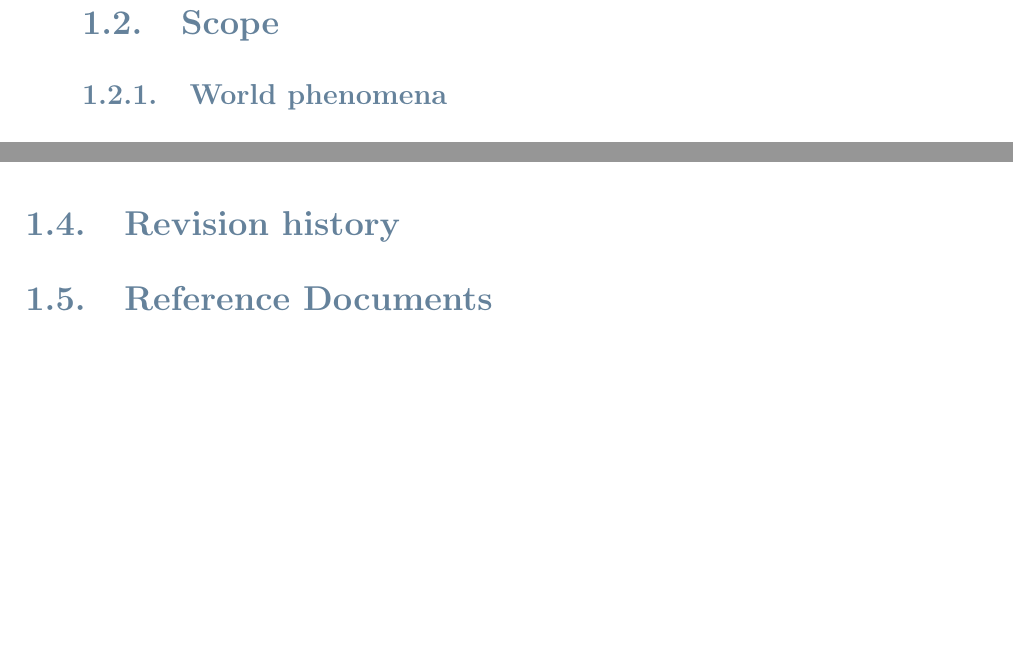
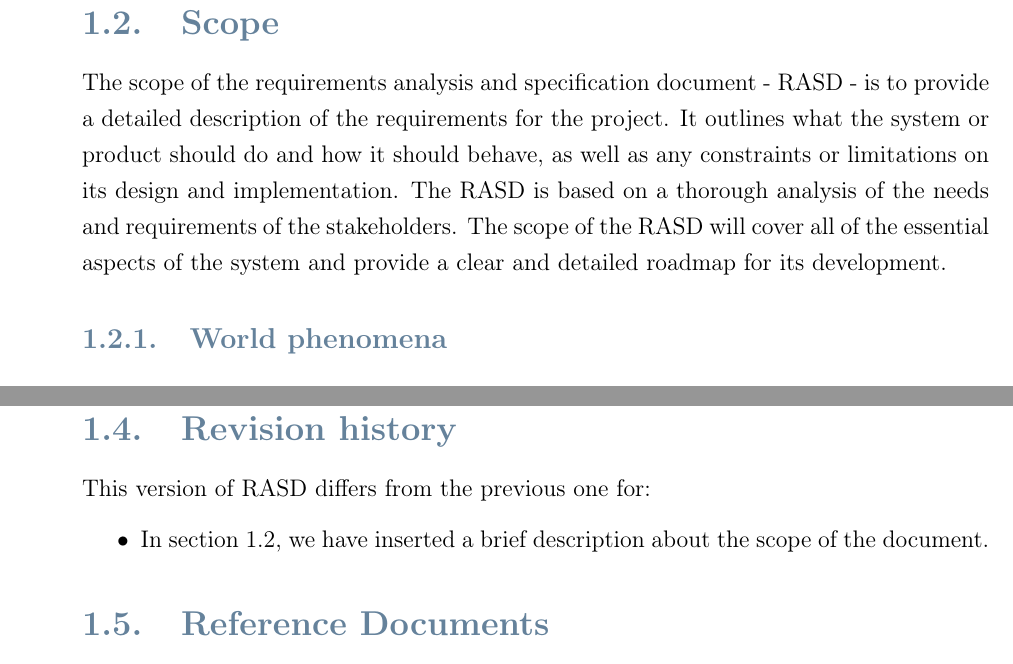
Before and after one commit to IrfEazy/se2-project, a LaTeX thesis (RASD/LaTeXCode/RASD.tex, which reads RASD/LaTeXCode/Chapters/1_-_Introduction.tex): two parts of pages 7 and 10 of 86 before the commit and two parts of pages 7 and 11 of 86 after it, joined at a grey line, cut so that both start at the same text, the shorter picture padded with empty space. Compiled offline with pdfLaTeX.

Commit message:
Update section 1.2.
Signed-off-by: irfeazy <irfan.cela.5@gmail.com>

```diff
--- a/RASD/LaTeXCode/Chapters/1_-_Introduction.tex
+++ b/RASD/LaTeXCode/Chapters/1_-_Introduction.tex
@@ -68,6 +68,10 @@ Below there's a table that lists all the goals of the \verb|eMALL| system:
 
 \section{Scope}
 \label{sec:scope}%
+The scope of the requirements analysis and specification document - RASD - is to provide a detailed description of the requirements for the project.
+It outlines what the system or product should do and how it should behave, as well as any constraints or limitations on its design and implementation.
+The RASD is based on a thorough analysis of the needs and requirements of the stakeholders.
+The scope of the RASD will cover all of the essential aspects of the system and provide a clear and detailed roadmap for its development.
 
 \subsection{World phenomena}
 \label{subsec:world_phenomena}%
@@ -249,6 +253,10 @@ Below there's a table that lists all the goals of the \verb|eMALL| system:
 
 \section{Revision history}
 \label{sec:revision_history}%
+This version of RASD differs from the previous one for:
+\begin{itemize}
+    \item In section 1.2, we have inserted a brief description about the scope of the document.
+\end{itemize}
 
 
 \section{Reference Documents}
```
Also changed, not shown: RASD/LaTeXCode/RASD.pdf.
